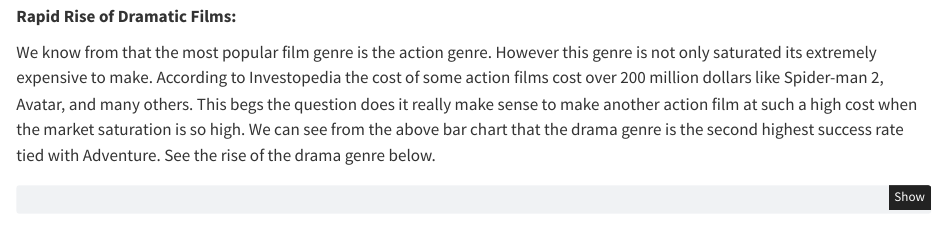
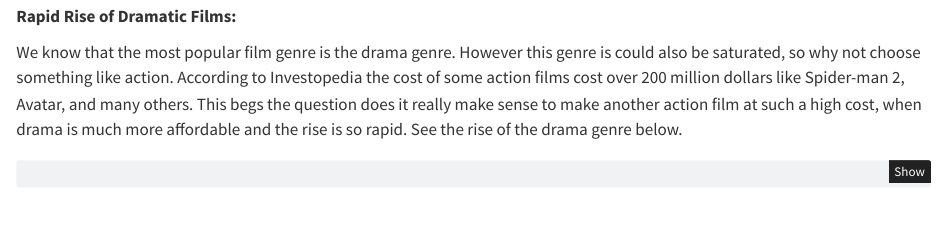
Before and after one commit to Harry-2099/STA9750-2024-FALL, a Quarto document (MP02.qmd): the page in a window 1100 px wide, from 9100 px down. Rendered offline with R 4.5, knitr and Pandoc in place of Quarto, with nearby package versions; some code elsewhere in the file could not run offline.

Commit message:
fixed some typos -- hope thats ok

````diff
--- a/MP02.qmd
+++ b/MP02.qmd
@@ -503,7 +503,7 @@ We can see that they have all been part of productions that both very popular an
 
 **Rapid Rise of Dramatic Films:**
 
-We know from that the most popular film genre is the action genre. However this genre is not only saturated its extremely expensive to make. According to Investopedia the cost of some action films cost over 200 million dollars like Spider-man 2, Avatar, and many others. This begs the question does it really make sense to make another action film at such a high cost when the market saturation is so high. We can see from the above bar chart that the drama genre is the second highest success rate tied with Adventure. See the rise of the drama genre below.
+We know that the most popular film genre is the drama genre. However this genre is could also be saturated, so why not choose something like action. According to Investopedia the cost of some action films cost over 200 million dollars like Spider-man 2, Avatar, and many others. This begs the question does it really make sense to make another action film at such a high cost, when drama is much more affordable and the rise is so rapid. See the rise of the drama genre below.
 
 ```{r pitch graph}
 dramas <- recent %>%
````
Also changed, not shown: docs/search.json, 2 other files.
